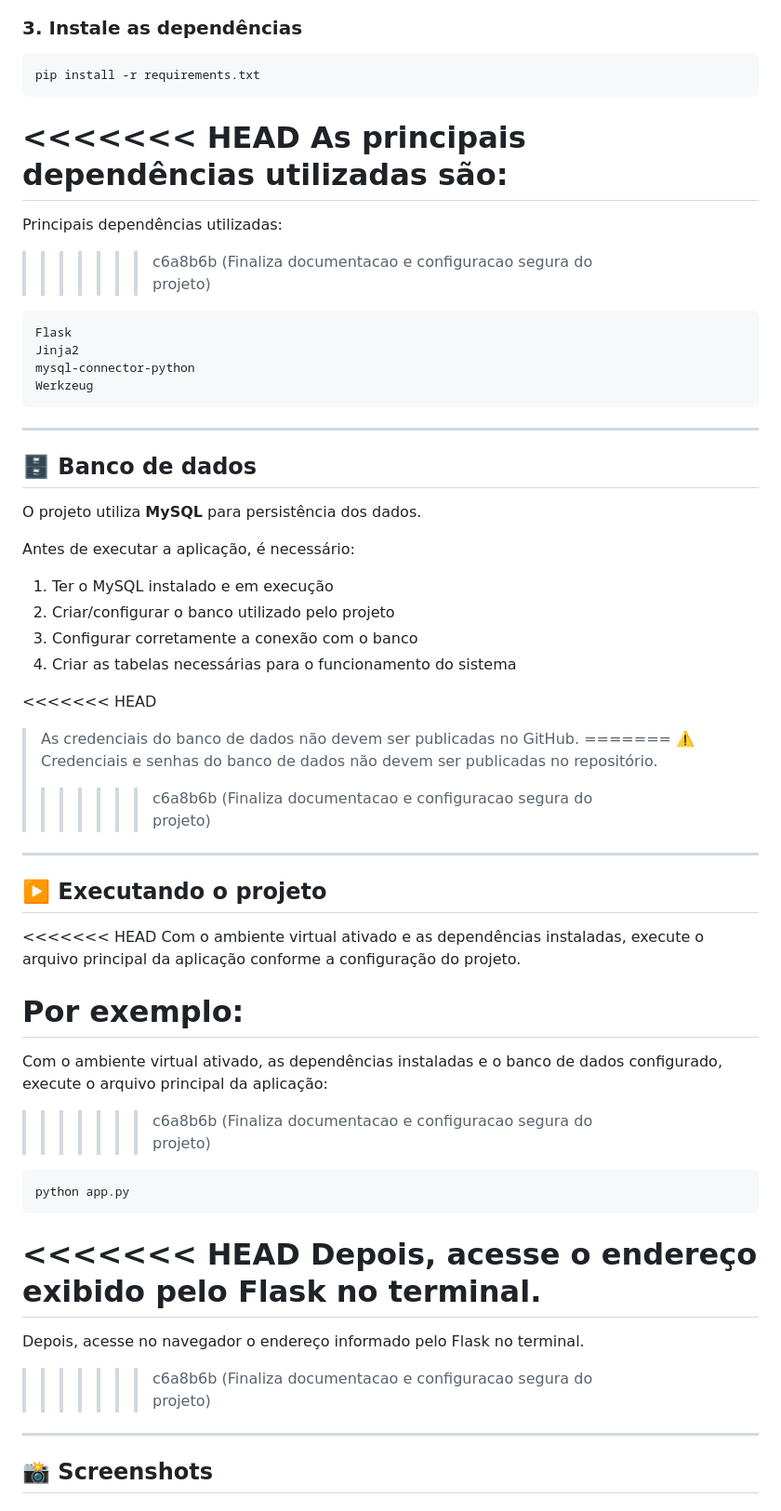
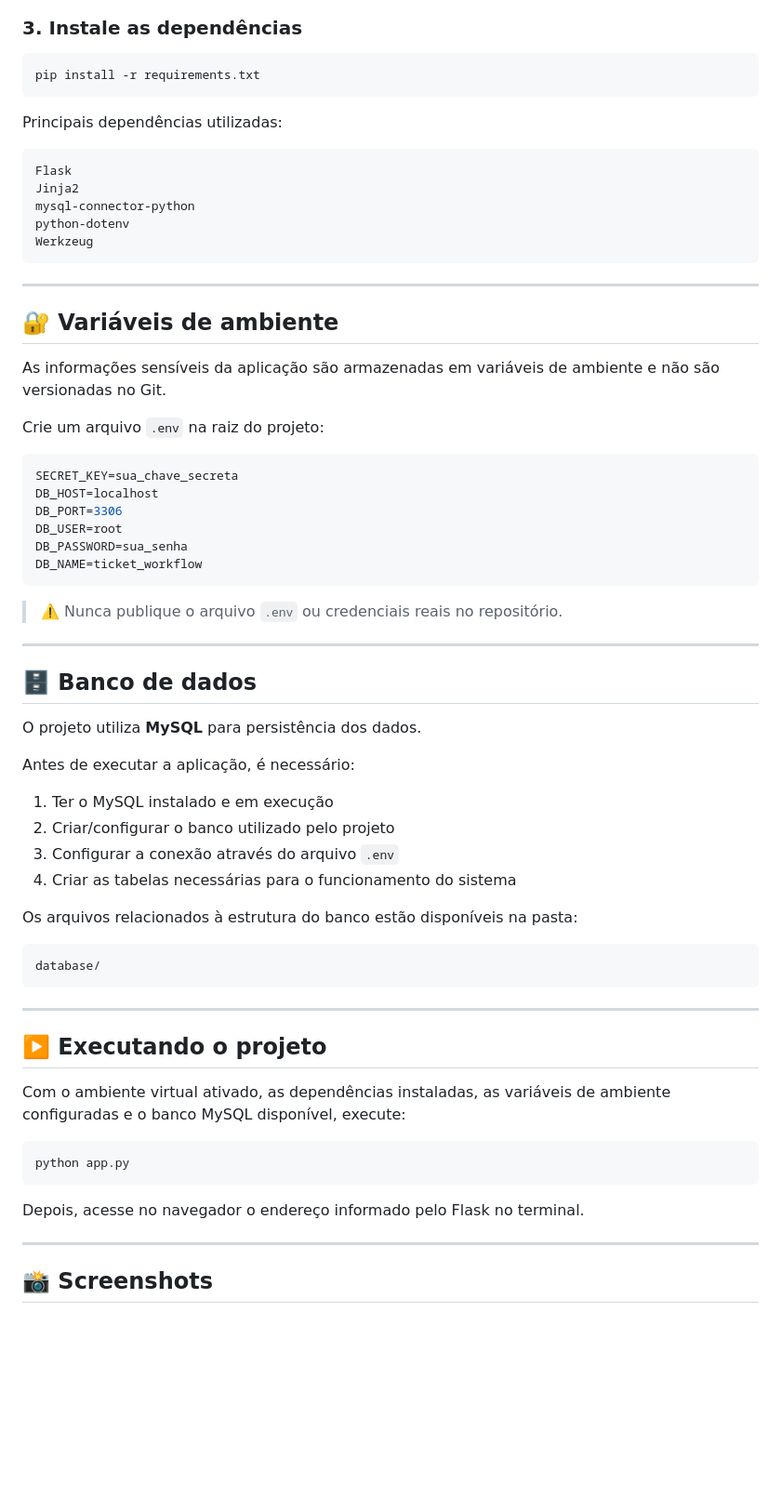
Before and after one commit to thiiigomes/TicketWorkFlow, a Markdown page: README.md, the part around one of its changes. Shown at 93% size. GitHub-like rendering; blank space fills up the shorter version.

Commit message:
Corrige README e finaliza apresentacao do projeto

````diff
--- a/README.md
+++ b/README.md
@@ -342,18 +335,34 @@ venv\Scripts\activate
 pip install -r requirements.txt
 ```
 
-<<<<<<< HEAD
-As principais dependências utilizadas são:
-=======
 Principais dependências utilizadas:
->>>>>>> c6a8b6b (Finaliza documentacao e configuracao segura do projeto)
 
 ```text
 Flask
 Jinja2
 mysql-connector-python
+python-dotenv
 Werkzeug
 ```
+
+---
+
+## 🔐 Variáveis de ambiente
+
+As informações sensíveis da aplicação são armazenadas em variáveis de ambiente e não são versionadas no Git.
+
+Crie um arquivo `.env` na raiz do projeto:
+
+```env
+SECRET_KEY=sua_chave_secreta
+DB_HOST=localhost
+DB_PORT=3306
+DB_USER=root
+DB_PASSWORD=sua_senha
+DB_NAME=ticket_workflow
+```
+
+> ⚠️ Nunca publique o arquivo `.env` ou credenciais reais no repositório.
 
 ---
 
@@ -365,36 +374,26 @@ Antes de executar a aplicação, é necessário:
 
 1. Ter o MySQL instalado e em execução
 2. Criar/configurar o banco utilizado pelo projeto
-3. Configurar corretamente a conexão com o banco
+3. Configurar a conexão através do arquivo `.env`
 4. Criar as tabelas necessárias para o funcionamento do sistema
 
-<<<<<<< HEAD
-> As credenciais do banco de dados não devem ser publicadas no GitHub.
-=======
-> ⚠️ Credenciais e senhas do banco de dados não devem ser publicadas no repositório.
->>>>>>> c6a8b6b (Finaliza documentacao e configuracao segura do projeto)
+Os arquivos relacionados à estrutura do banco estão disponíveis na pasta:
+
+```text
+database/
+```
 
 ---
 
 ## ▶️ Executando o projeto
 
-<<<<<<< HEAD
-Com o ambiente virtual ativado e as dependências instaladas, execute o arquivo principal da aplicação conforme a configuração do projeto.
-
-Por exemplo:
-=======
-Com o ambiente virtual ativado, as dependências instaladas e o banco de dados configurado, execute o arquivo principal da aplicação:
->>>>>>> c6a8b6b (Finaliza documentacao e configuracao segura do projeto)
+Com o ambiente virtual ativado, as dependências instaladas, as variáveis de ambiente configuradas e o banco MySQL disponível, execute:
 
 ```bash
 python app.py
 ```
 
-<<<<<<< HEAD
-Depois, acesse o endereço exibido pelo Flask no terminal.
-=======
 Depois, acesse no navegador o endereço informado pelo Flask no terminal.
->>>>>>> c6a8b6b (Finaliza documentacao e configuracao segura do projeto)
 
 ---
 
````
Also changed, not shown: other parts of README.md (+28 -48 lines).
